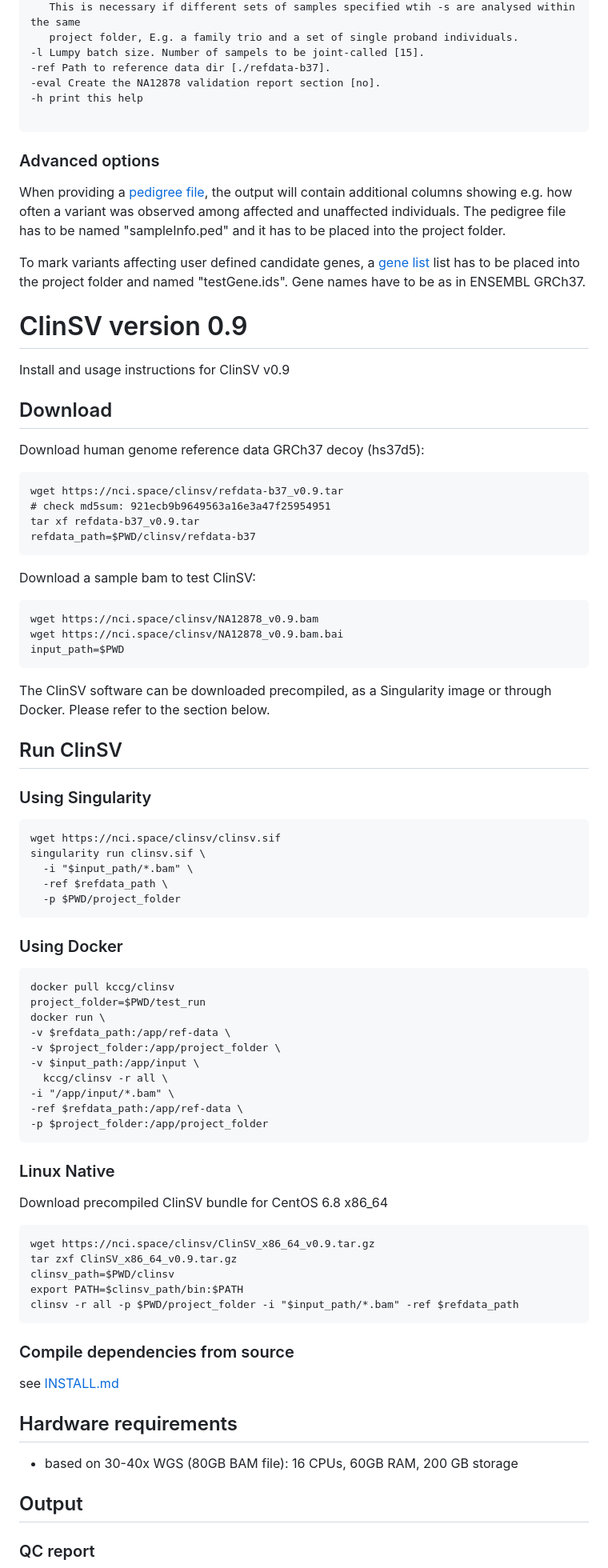
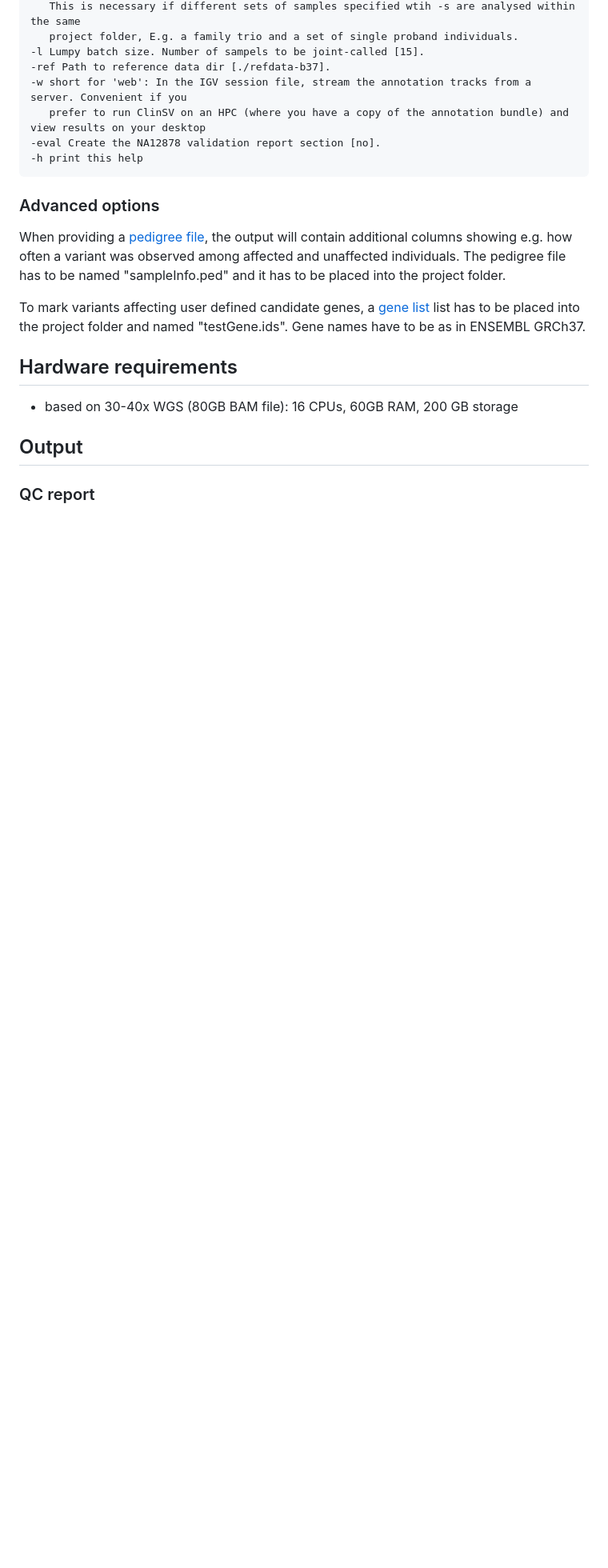
Before and after one commit to KCCG/ClinSV, a Markdown page: README.md, the part around one of its changes. Shown at 80% size. Drawn GitHub-style; blank space fills up the shorter version.

Commit message:
major update to README.md
* dropped text for v0.9
* added info about changing the paths in session xml file

````diff
--- a/README.md
+++ b/README.md
@@ -107,80 +107,17 @@ see [INSTALL_b38.md](INSTALL_b38.md)
    project folder, E.g. a family trio and a set of single proband individuals.
 -l Lumpy batch size. Number of sampels to be joint-called [15].
 -ref Path to reference data dir [./refdata-b37].
+-w short for 'web': In the IGV session file, stream the annotation tracks from a server. Convenient if you
+   prefer to run ClinSV on an HPC (where you have a copy of the annotation bundle) and view results on your desktop
 -eval Create the NA12878 validation report section [no].
 -h print this help
-
 ```
-
 
 ### Advanced options
 When providing a [pedigree file](misc/sampleInfo.ped), the output will contain additional columns showing e.g. how often a variant was observed among affected and unaffected individuals. The pedigree file has to be named "sampleInfo.ped" and it has to be placed into the project folder.
 
 To mark variants affecting user defined candidate genes, a [gene list](misc/testGene.ids) list has to be placed into the project folder and named "testGene.ids". Gene names have to be as in ENSEMBL GRCh37.
 
-# ClinSV version 0.9
-Install and usage instructions for ClinSV v0.9
-## Download
-
-Download human genome reference data GRCh37 decoy (hs37d5):
-
-```
-wget https://nci.space/clinsv/refdata-b37_v0.9.tar
-# check md5sum: 921ecb9b9649563a16e3a47f25954951
-tar xf refdata-b37_v0.9.tar
-refdata_path=$PWD/clinsv/refdata-b37
-```
-
-Download a sample bam to test ClinSV:
-
-```
-wget https://nci.space/clinsv/NA12878_v0.9.bam
-wget https://nci.space/clinsv/NA12878_v0.9.bam.bai
-input_path=$PWD
-```
-
-The ClinSV software can be downloaded precompiled, as a Singularity image or through Docker. Please refer to the section below.
-
-
-## Run ClinSV
-
-### Using Singularity
-```
-wget https://nci.space/clinsv/clinsv.sif
-singularity run clinsv.sif \
-  -i "$input_path/*.bam" \
-  -ref $refdata_path \
-  -p $PWD/project_folder
-```
-
-### Using Docker
-```
-docker pull kccg/clinsv
-project_folder=$PWD/test_run
-docker run \
--v $refdata_path:/app/ref-data \
--v $project_folder:/app/project_folder \
--v $input_path:/app/input \
-  kccg/clinsv -r all \
--i "/app/input/*.bam" \
--ref $refdata_path:/app/ref-data \
--p $project_folder:/app/project_folder
-```
-
-### Linux Native
-
-Download precompiled ClinSV bundle for CentOS 6.8 x86_64
-
-```
-wget https://nci.space/clinsv/ClinSV_x86_64_v0.9.tar.gz
-tar zxf ClinSV_x86_64_v0.9.tar.gz
-clinsv_path=$PWD/clinsv
-export PATH=$clinsv_path/bin:$PATH
-clinsv -r all -p $PWD/project_folder -i "$input_path/*.bam" -ref $refdata_path
-```
-
-### Compile dependencies from source
-see [INSTALL.md](INSTALL.md)
 
 ## Hardware requirements
 * based on 30-40x WGS (80GB BAM file): 16 CPUs, 60GB RAM, 200 GB storage
````
Also changed, not shown: other parts of README.md (+36 -19 lines).
